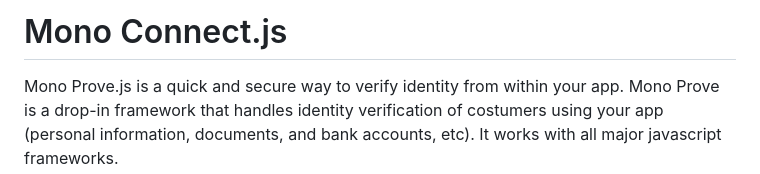
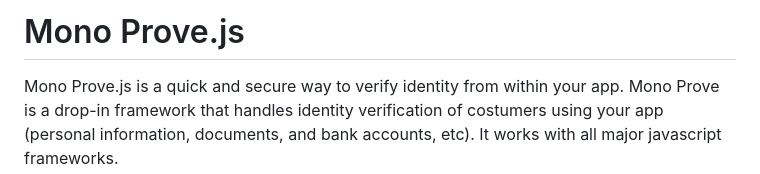
Before and after one commit to withmono/prove.js, a Markdown page: README.md, the part around the change. GitHub-like rendering.

Commit message:
updated readme title

```diff
--- a/README.md
+++ b/README.md
@@ -1,5 +1,5 @@
 
-# Mono Connect.js
+# Mono Prove.js
 
 Mono Prove.js is a quick and secure way to verify identity from within your app. Mono Prove is a drop-in framework that handles identity verification of costumers using your app (personal information, documents, and bank accounts, etc). It works with all major javascript frameworks.
 
```
